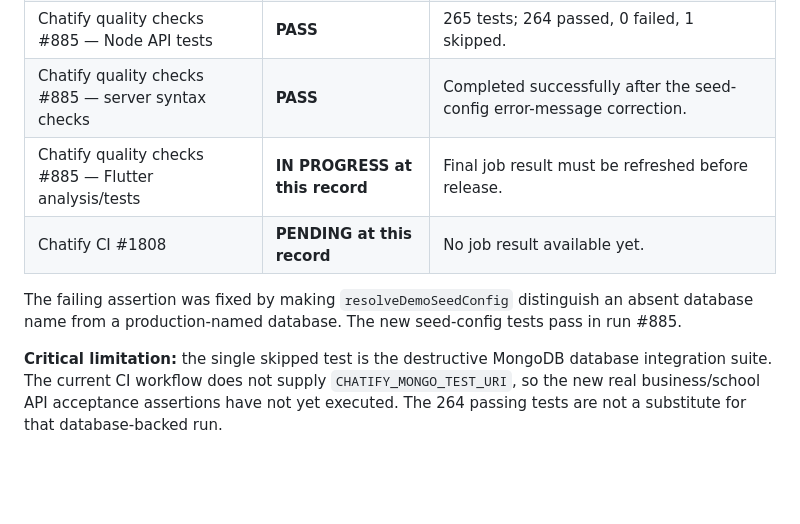
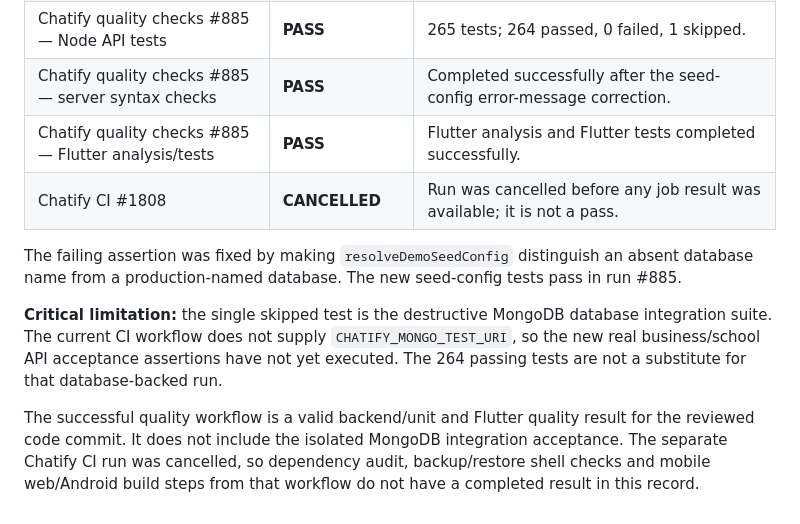
Before and after one commit to isaacokubi/chatify, a Markdown page: docs/TEST_RESULTS.md, the part around the change. GitHub-like rendering; blank space fills up the shorter version.

Commit message:
docs: finalize quality workflow evidence and cancelled CI boundary

```diff
--- a/docs/TEST_RESULTS.md
+++ b/docs/TEST_RESULTS.md
@@ -308,9 +308,11 @@ The seed smoke must then be run against a separate disposable database, with the
 | Chatify quality checks #884 — Flutter analysis/tests | **PASS** | Flutter analysis and tests completed successfully. |
 | Chatify quality checks #885 — Node API tests | **PASS** | 265 tests; 264 passed, 0 failed, 1 skipped. |
 | Chatify quality checks #885 — server syntax checks | **PASS** | Completed successfully after the seed-config error-message correction. |
-| Chatify quality checks #885 — Flutter analysis/tests | **IN PROGRESS at this record** | Final job result must be refreshed before release. |
-| Chatify CI #1808 | **PENDING at this record** | No job result available yet. |
+| Chatify quality checks #885 — Flutter analysis/tests | **PASS** | Flutter analysis and Flutter tests completed successfully. |
+| Chatify CI #1808 | **CANCELLED** | Run was cancelled before any job result was available; it is not a pass. |
 
 The failing assertion was fixed by making `resolveDemoSeedConfig` distinguish an absent database name from a production-named database. The new seed-config tests pass in run #885.
 
 **Critical limitation:** the single skipped test is the destructive MongoDB database integration suite. The current CI workflow does not supply `CHATIFY_MONGO_TEST_URI`, so the new real business/school API acceptance assertions have not yet executed. The 264 passing tests are not a substitute for that database-backed run.
+
+The successful quality workflow is a valid backend/unit and Flutter quality result for the reviewed code commit. It does not include the isolated MongoDB integration acceptance. The separate Chatify CI run was cancelled, so dependency audit, backup/restore shell checks and mobile web/Android build steps from that workflow do not have a completed result in this record.
```
